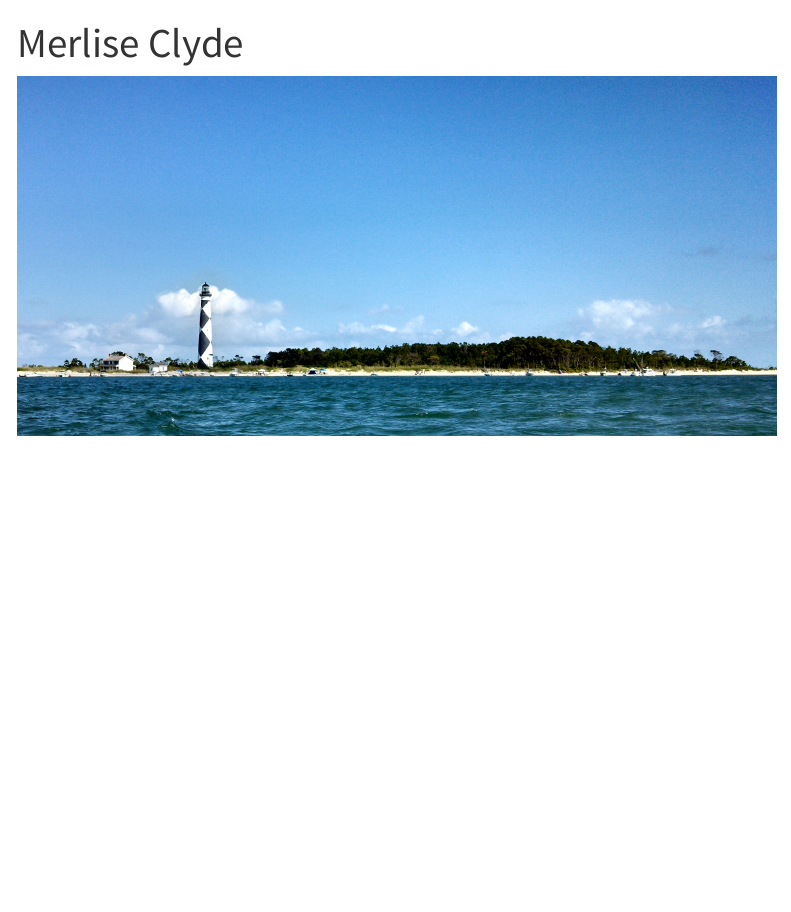
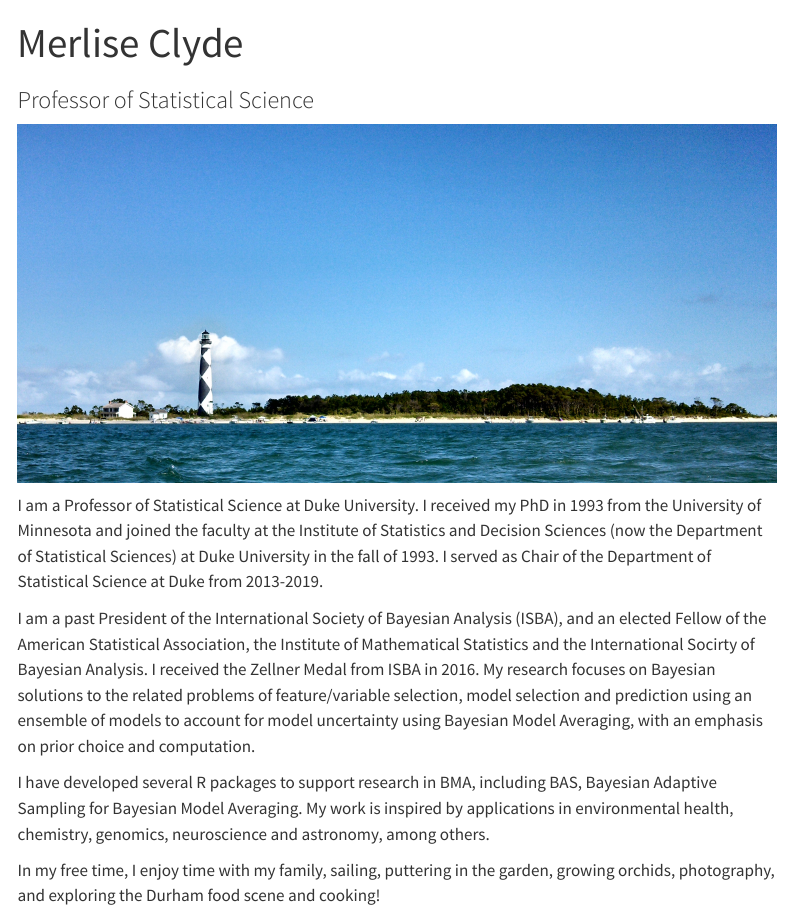
Before and after one commit to merliseclyde/personal-website, a Quarto document (index.qmd): the page in a window 1100 px wide, from its top. Rendered offline with R 4.5, knitr and Pandoc in place of Quarto, with nearby package versions; menus at the side of the page are left out.

Commit message:
first Draft

```diff
--- a/index.qmd
+++ b/index.qmd
@@ -1,5 +1,14 @@
 ---
 title: "Merlise Clyde"
+subtitle: "Professor of Statistical Science"
 ---
 
-![](images/ocracoke-lighthouse.jpg){fig-alt="Photo of Ocracoke Lighthouse, Outerbanks NC."}
+<img src="images/ocracoke-lighthouse.jpg" width="100%" title="Ocracoke Lightouse" alt="Photo of Ocracoke Lighthouse, Outerbanks NC."/>
+
+I am a Professor of Statistical Science at Duke University.  I received my PhD in 1993 from the University of Minnesota and joined the faculty at the Institute of Statistics and Decision Sciences (now the Department of Statistical Sciences) at Duke University in the fall of 1993. I served as Chair of the Department of Statistical Science at Duke from 2013-2019.
+
+I am a past President of the International Society of Bayesian Analysis (ISBA), and an elected Fellow of the American Statistical Association, the Institute of Mathematical Statistics and the International Socirty of Bayesian Analysis. I received the Zellner Medal from ISBA in 2016. My research focuses on Bayesian solutions to the related problems of feature/variable selection, model selection and prediction using an ensemble of models to account for model uncertainty using Bayesian Model Averaging, with an emphasis on prior choice and computation.
+
+I have developed several R packages to support research in BMA, including BAS, Bayesian Adaptive Sampling for Bayesian Model Averaging. My work is inspired by applications in environmental health, chemistry, genomics, neuroscience and astronomy, among others.
+
+In my free time, I enjoy time with my family, sailing, puttering in the garden, growing orchids, photography, and exploring the Durham food scene and cooking!
```
Also changed, not shown: about.qmd (deleted, +0 -11 lines), 3 other files.
